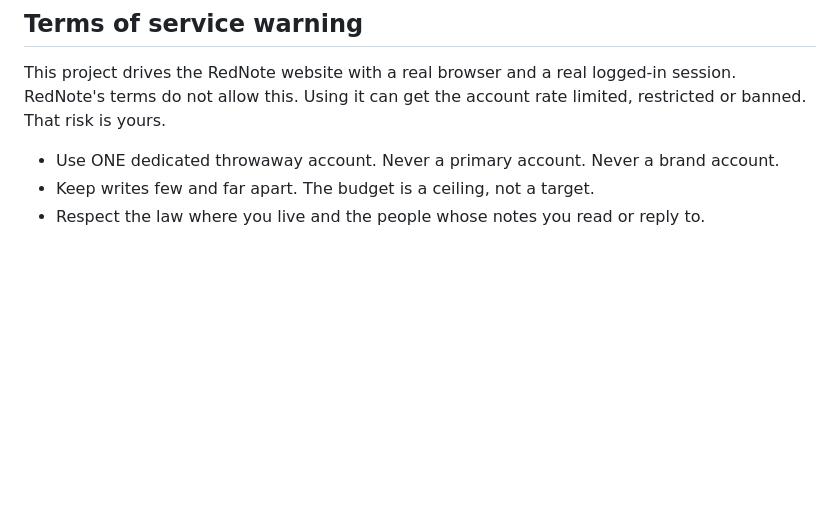
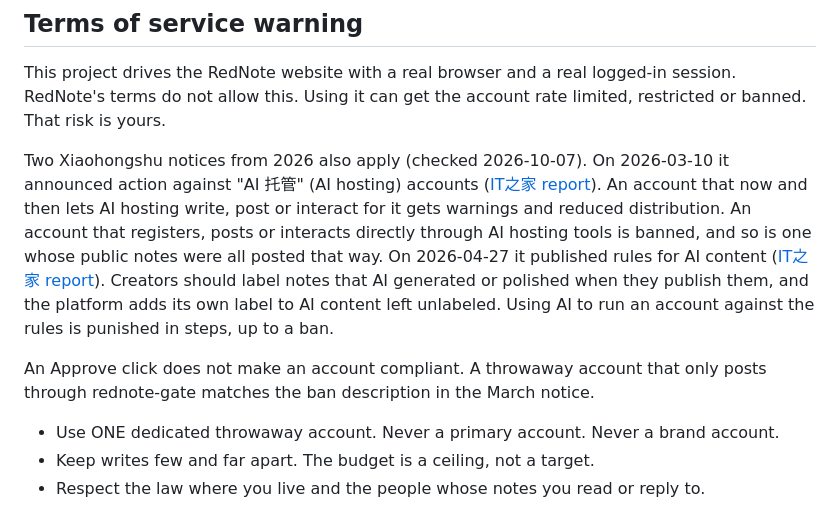
Before and after one commit to YashShelar007/rednote-gate, a Markdown page: README.md, the part around the change. Rendered like a GitHub page; blank space fills up the shorter version.

Commit message:
docs: add RedNote's 2026 AI rules to the terms warning
Dated summary of the 2026-03-10 notice on AI hosting accounts and the 2026-04-27 AI content rules, with links. Says plainly that an Approve click does not make an account compliant.

Co-Authored-By: Claude Opus 5.5 <noreply@anthropic.com>

```diff
--- a/README.md
+++ b/README.md
@@ -133,6 +133,10 @@ Queuing an identical write returns the existing id instead of a second item. Ide
 ## Terms of service warning
 
 This project drives the RedNote website with a real browser and a real logged-in session. RedNote's terms do not allow this. Using it can get the account rate limited, restricted or banned. That risk is yours.
+
+Two Xiaohongshu notices from 2026 also apply (checked 2026-10-07). On 2026-03-10 it announced action against "AI 托管" (AI hosting) accounts ([IT之家 report](https://www.ithome.com/0/927/689.htm)). An account that now and then lets AI hosting write, post or interact for it gets warnings and reduced distribution. An account that registers, posts or interacts directly through AI hosting tools is banned, and so is one whose public notes were all posted that way. On 2026-04-27 it published rules for AI content ([IT之家 report](https://www.ithome.com/0/944/156.htm)). Creators should label notes that AI generated or polished when they publish them, and the platform adds its own label to AI content left unlabeled. Using AI to run an account against the rules is punished in steps, up to a ban.
+
+An Approve click does not make an account compliant. A throwaway account that only posts through rednote-gate matches the ban description in the March notice.
 
 - Use ONE dedicated throwaway account. Never a primary account. Never a brand account.
 - Keep writes few and far apart. The budget is a ceiling, not a target.
```
